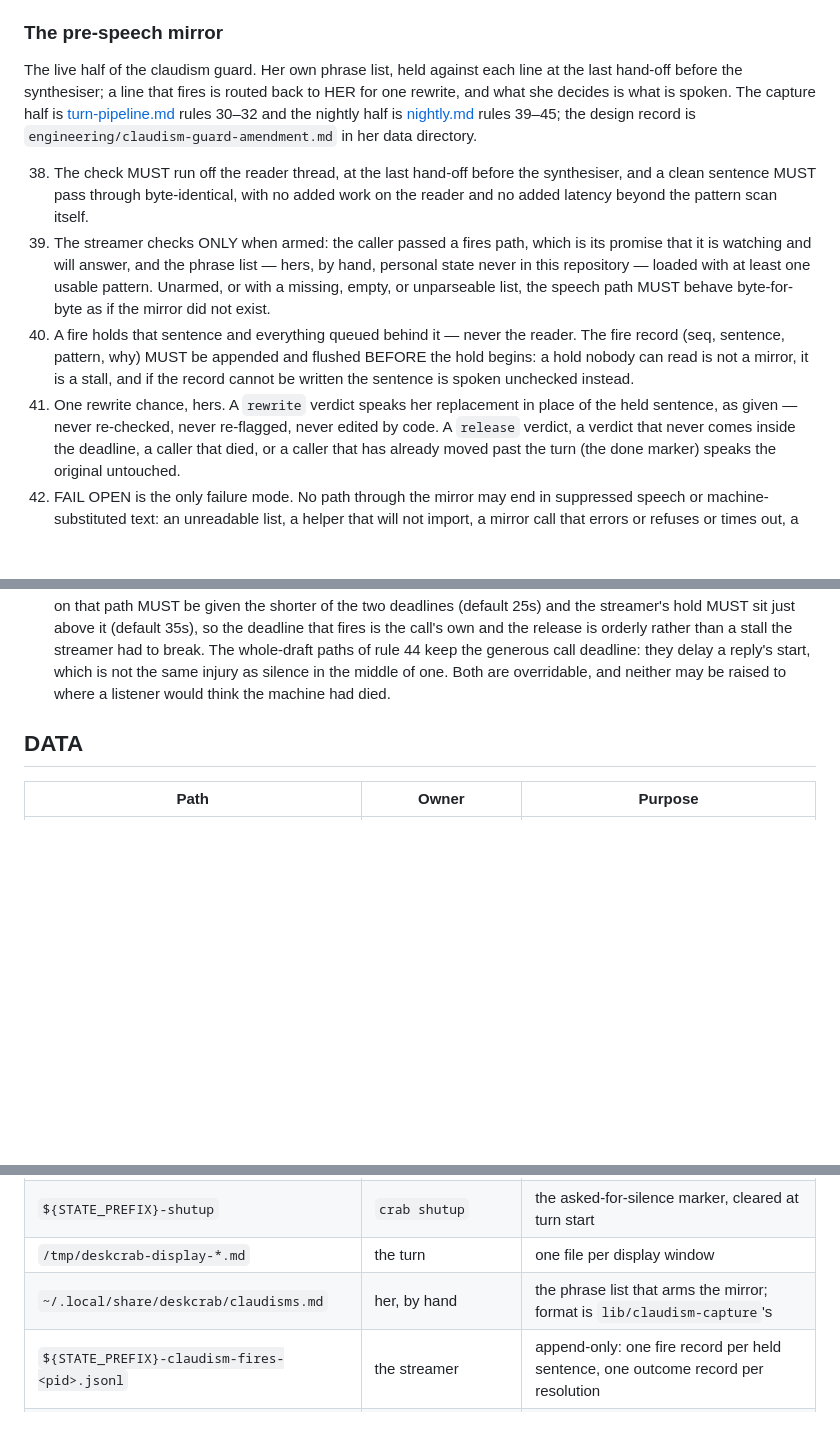
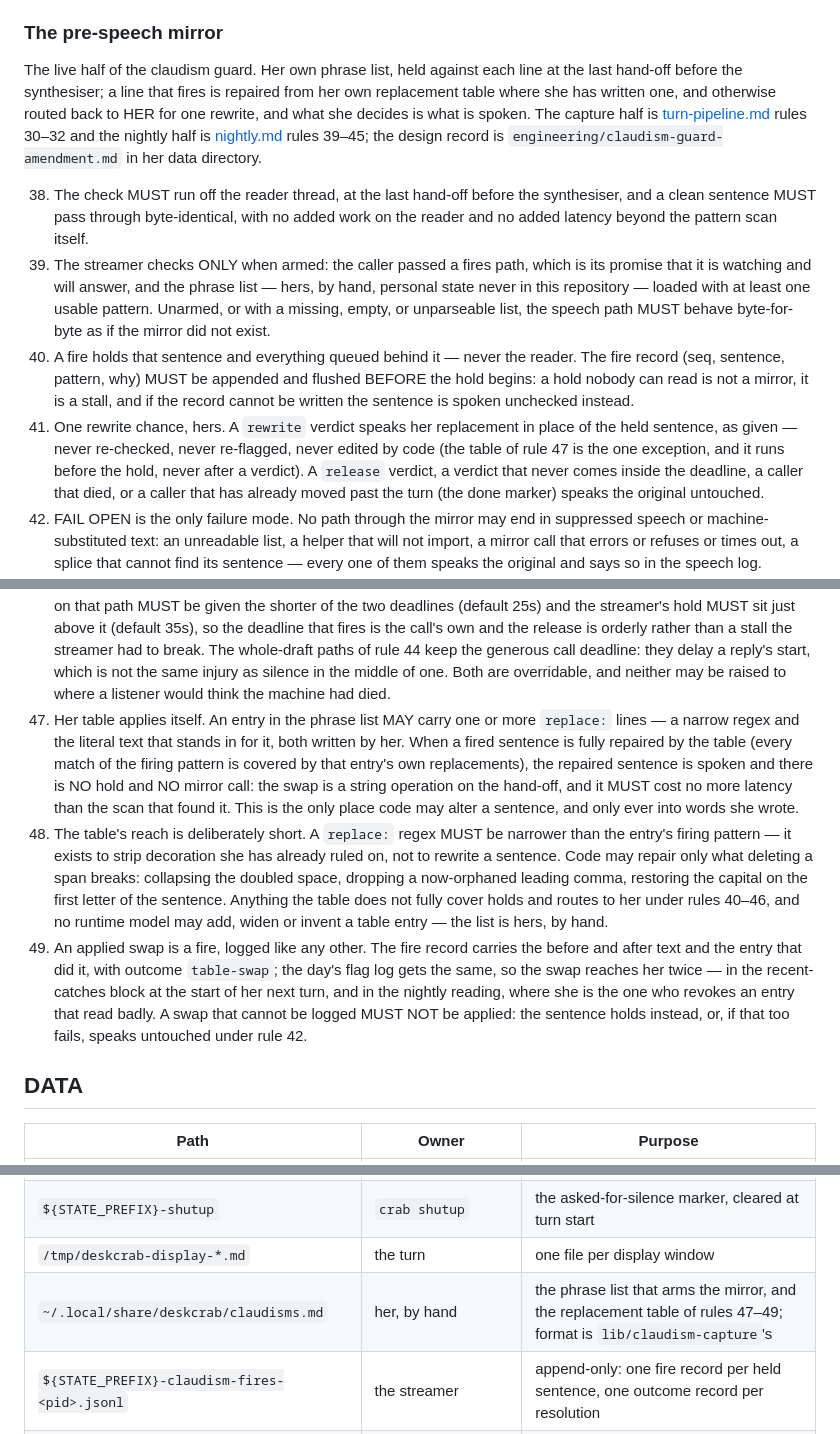
Before and after one commit to TheDiscordian/deskcrab, a Markdown page: specs/speech-output.md, 3 parts joined by grey strips. Drawn GitHub-style; blank space fills up the shorter version.

Commit message:
Her replacement table gets its rules, and the fast path with them
The conduct rule's second clause was loosened from "no code writes my
words" to "no code INVENTS my words": a deterministic substitution may
apply automatically where it applies a replacement she wrote herself,
for a pattern she named, with every swap shown to her.

Rules 47-49 spell out the shape. The table lives beside the phrase list
as `replace:` lines on the entries that admit one. A sentence the table
fully repairs is spoken repaired with NO hold and NO mirror call, which
is the real prize: the most common fires are single decoration words,
and paying twenty-five seconds of dead air to delete "genuinely" was
never a trade worth making. The table's reach is kept deliberately short
-- narrower than the firing pattern, decoration only, and code may repair
only what deleting a span breaks. Anything it does not fully cover holds
and routes back to her as before, and no runtime model may add or widen
an entry. A swap that cannot be logged is not applied.

Rule 41's "never edited by code" now names the one exception, and points
at where it runs: before the hold, never after a verdict.

```diff
--- a/specs/speech-output.md
+++ b/specs/speech-output.md
@@ -145,8 +145,9 @@ describes, which turns a notice into pressure to say something again.
 ### The pre-speech mirror
 
 The live half of the claudism guard. Her own phrase list, held against each line at the last
-hand-off before the synthesiser; a line that fires is routed back to HER for one rewrite, and
-what she decides is what is spoken. The capture half is [turn-pipeline.md](turn-pipeline.md)
+hand-off before the synthesiser; a line that fires is repaired from her own replacement table
+where she has written one, and otherwise routed back to HER for one rewrite, and what she decides
+is what is spoken. The capture half is [turn-pipeline.md](turn-pipeline.md)
 rules 30–32 and the nightly half is [nightly.md](nightly.md) rules 39–45; the design record is
 `engineering/claudism-guard-amendment.md` in her data directory.
 
@@ -163,7 +164,8 @@ rules 30–32 and the nightly half is [nightly.md](nightly.md) rules 39–45; th
     hold nobody can read is not a mirror, it is a stall, and if the record cannot be written the
     sentence is spoken unchecked instead.
 41. One rewrite chance, hers. A `rewrite` verdict speaks her replacement in place of the held
-    sentence, as given — never re-checked, never re-flagged, never edited by code. A `release`
+    sentence, as given — never re-checked, never re-flagged, never edited by code (the table of
+    rule 47 is the one exception, and it runs before the hold, never after a verdict). A `release`
     verdict, a verdict that never comes inside the deadline, a caller that died, or a caller
     that has already moved past the turn (the done marker) speaks the original untouched.
 42. FAIL OPEN is the only failure mode. No path through the mirror may end in suppressed speech
@@ -189,6 +191,25 @@ rules 30–32 and the nightly half is [nightly.md](nightly.md) rules 39–45; th
     to break. The whole-draft paths of rule 44 keep the generous call deadline: they delay a
     reply's start, which is not the same injury as silence in the middle of one. Both are
     overridable, and neither may be raised to where a listener would think the machine had died.
+47. Her table applies itself. An entry in the phrase list MAY carry one or more `replace:` lines —
+    a narrow regex and the literal text that stands in for it, both written by her. When a fired
+    sentence is fully repaired by the table (every match of the firing pattern is covered by that
+    entry's own replacements), the repaired sentence is spoken and there is NO hold and NO mirror
+    call: the swap is a string operation on the hand-off, and it MUST cost no more latency than
+    the scan that found it. This is the only place code may alter a sentence, and only ever into
+    words she wrote.
+48. The table's reach is deliberately short. A `replace:` regex MUST be narrower than the entry's
+    firing pattern — it exists to strip decoration she has already ruled on, not to rewrite a
+    sentence. Code may repair only what deleting a span breaks: collapsing the doubled space,
+    dropping a now-orphaned leading comma, restoring the capital on the first letter of the
+    sentence. Anything the table does not fully cover holds and routes to her under rules 40–46,
+    and no runtime model may add, widen or invent a table entry — the list is hers, by hand.
+49. An applied swap is a fire, logged like any other. The fire record carries the before and after
+    text and the entry that did it, with outcome `table-swap`; the day's flag log gets the same,
+    so the swap reaches her twice — in the recent-catches block at the start of her next turn, and
+    in the nightly reading, where she is the one who revokes an entry that read badly. A swap that
+    cannot be logged MUST NOT be applied: the sentence holds instead, or, if that too fails,
+    speaks untouched under rule 42.
 
 ## DATA
 
@@ -201,7 +222,7 @@ rules 30–32 and the nightly half is [nightly.md](nightly.md) rules 39–45; th
 | `${STATE_PREFIX}-live-speech` | the streamer, `speak_once`, the phone paths | `epoch \t device \t pid \t until` then the text. `pid` 0 means nothing to watch, and then `until` — the clip's measured length — is the only liveness there is. Retired by the next message from that device. |
 | `${STATE_PREFIX}-shutup` | `crab shutup` | the asked-for-silence marker, cleared at turn start |
 | `/tmp/deskcrab-display-*.md` | the turn | one file per display window |
-| `~/.local/share/deskcrab/claudisms.md` | her, by hand | the phrase list that arms the mirror; format is `lib/claudism-capture`'s |
+| `~/.local/share/deskcrab/claudisms.md` | her, by hand | the phrase list that arms the mirror, and the replacement table of rules 47–49; format is `lib/claudism-capture`'s |
 | `${STATE_PREFIX}-claudism-fires-<pid>.jsonl` | the streamer | append-only: one fire record per held sentence, one outcome record per resolution |
 | `${STATE_PREFIX}-claudism-fires-<pid>.jsonl.verdict-<seq>` | the mirror pass in `lib/common.sh` | one verdict, written atomically: her `rewrite` text, or `release` |
 | `${STATE_PREFIX}-claudism-fires-<pid>.jsonl.done` | the mirror pass | the caller has moved past the turn; a later fire speaks unheld |
```
